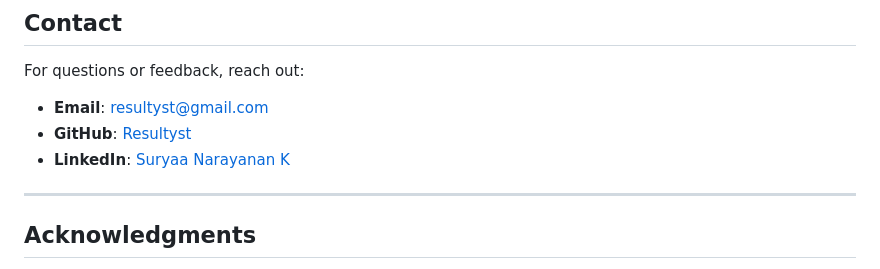
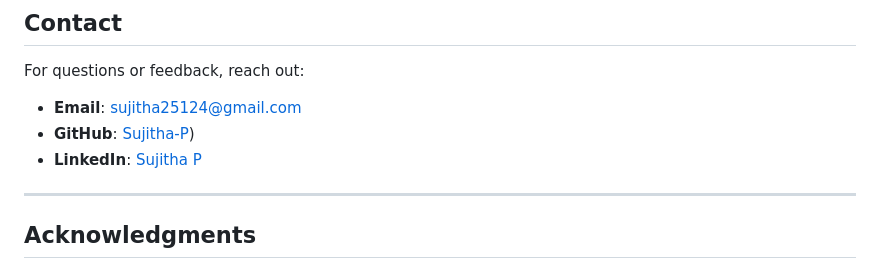
Before and after one commit to Sujitha-P/Salesbot, a Markdown page: README.md, the part around the change. Drawn GitHub-style.

```diff
--- a/README.md
+++ b/README.md
@@ -365,9 +365,9 @@ This project is licensed under the MIT License. See the [LICENSE](./LICENSE) fil
 
 For questions or feedback, reach out:
 
-- **Email**: [resultyst@gmail.com](mailto:resultyst@gmail.com)
-- **GitHub**: [Resultyst](https://github.com/Resultyst)
-- **LinkedIn**: [Suryaa Narayanan K](https://www.linkedin.com/in/resultyst7/)
+- **Email**: [sujitha25124@gmail.com](mailto:sujitha25124@gmail.com)
+- **GitHub**: [Sujitha-P](https://github.com/Sujitha-P))
+- **LinkedIn**: [Sujitha P](https://www.linkedin.com/in/sujitha-p-03894a257)
 
 ---
 
```
